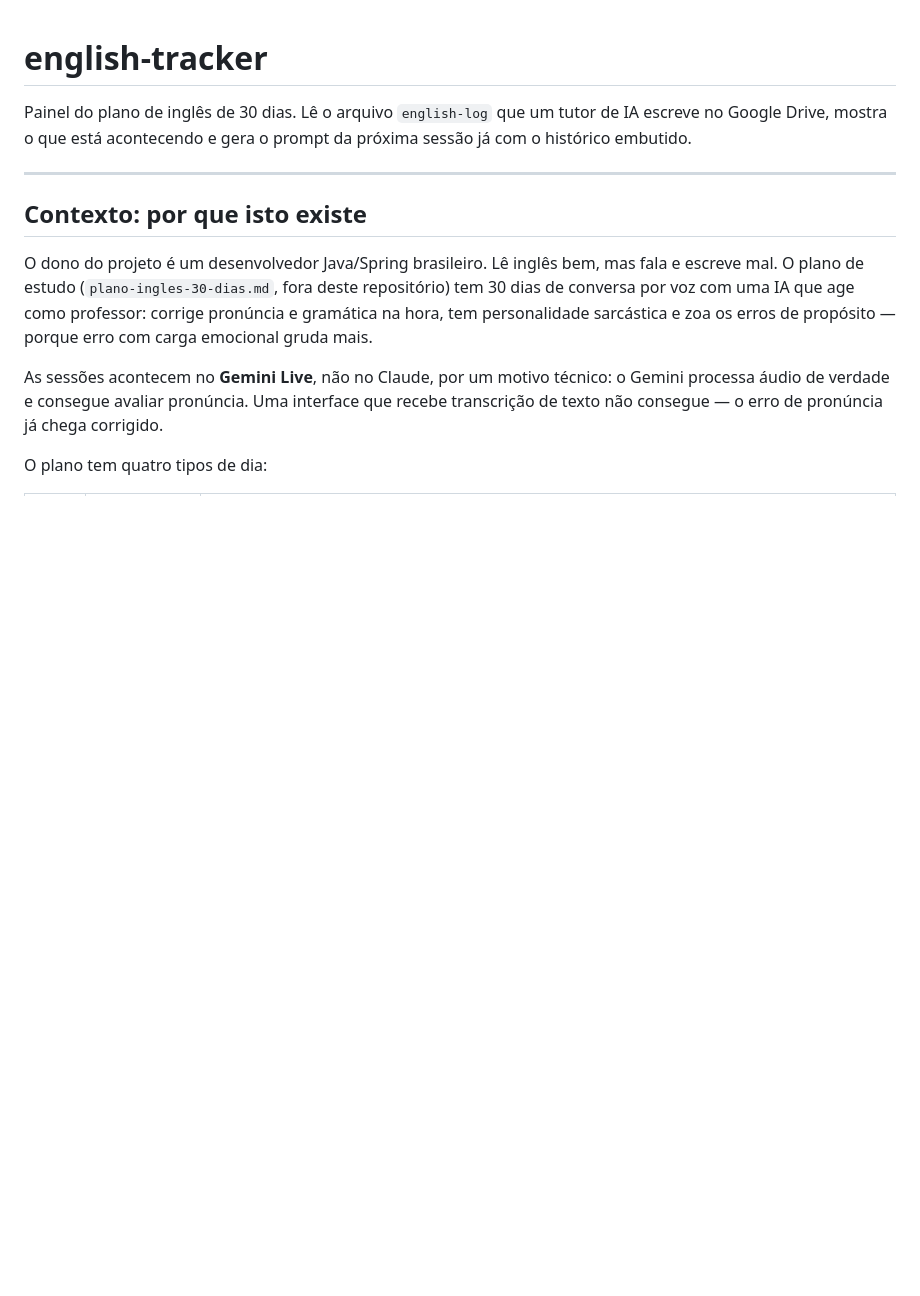
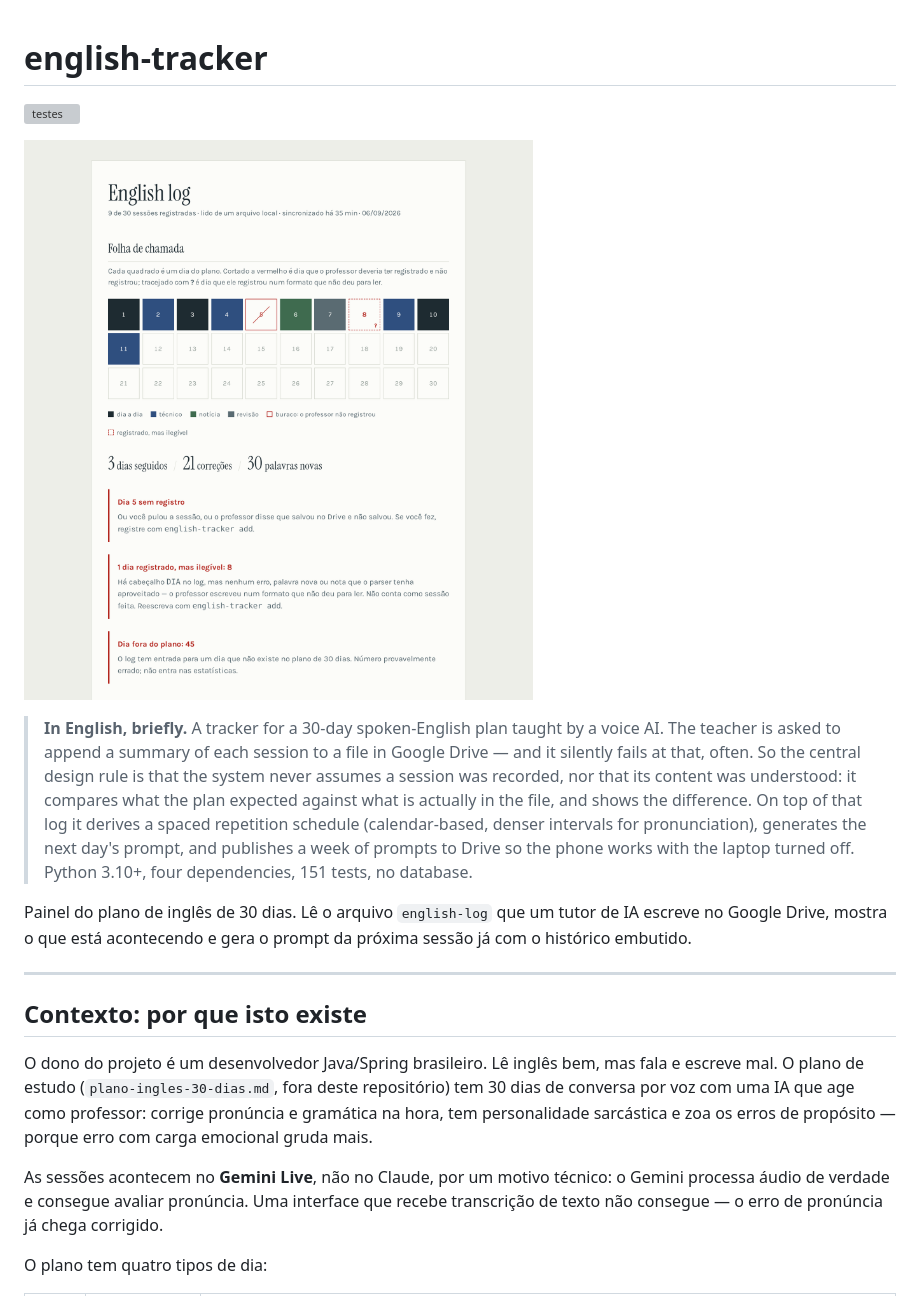
Before and after one commit to LucasNeiaTorres/en-tracker, a Markdown page: README.md, the part around the change. Rendered like a GitHub page; pictures changed too: docs/painel.png (added); blank space fills up the shorter version; grey boxes are pictures that could not be loaded.

```diff
--- a/README.md
+++ b/README.md
@@ -1,4 +1,19 @@
 # english-tracker
+
+[![testes](https://github.com/SEU-USUARIO/english-tracker/actions/workflows/ci.yml/badge.svg)](https://github.com/SEU-USUARIO/english-tracker/actions/workflows/ci.yml)
+
+![O painel: a folha de chamada com um dia cortado a vermelho, um dia tracejado, e os avisos](docs/painel.png)
+
+> **In English, briefly.** A tracker for a 30-day spoken-English plan taught by a
+> voice AI. The teacher is asked to append a summary of each session to a file in
+> Google Drive — and it silently fails at that, often. So the central design rule
+> is that the system never assumes a session was recorded, nor that its content
+> was understood: it compares what the plan expected against what is actually in
+> the file, and shows the difference. On top of that log it derives a spaced
+> repetition schedule (calendar-based, denser intervals for pronunciation),
+> generates the next day's prompt, and publishes a week of prompts to Drive so the
+> phone works with the laptop turned off. Python 3.10+, four dependencies, 151
+> tests, no database.
 
 Painel do plano de inglês de 30 dias. Lê o arquivo `english-log` que um tutor de
 IA escreve no Google Drive, mostra o que está acontecendo e gera o prompt da
```
Also changed, not shown: MELHORIAS.md (+11 -11 lines), contrib/README.md (+7 -2 lines), 1 other file.
